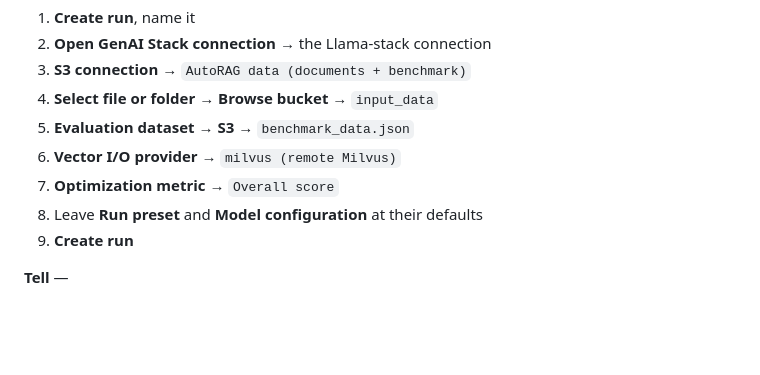
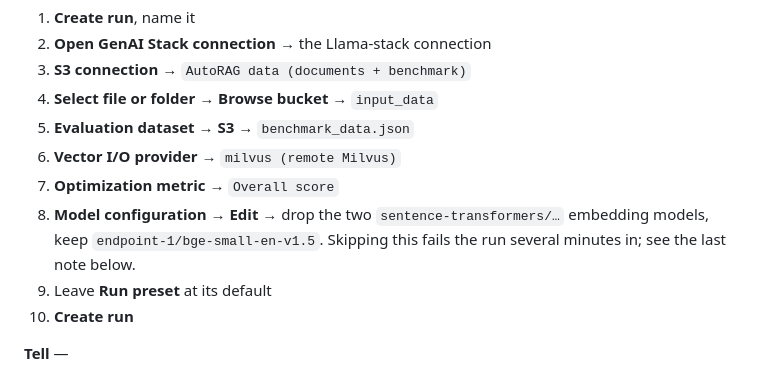
Before and after one commit to explicitworkload/ocp-provisioning, a Markdown page: demos/autorag/WALKTHROUGH.md, the part around one of its changes. Rendered like a GitHub page; blank space fills up the shorter version.

```diff
--- a/demos/autorag/WALKTHROUGH.md
+++ b/demos/autorag/WALKTHROUGH.md
@@ -66,8 +74,11 @@ Check before you present: the Pipeline Server should be Ready, and the
 5. **Evaluation dataset** → **S3** → `benchmark_data.json`
 6. **Vector I/O provider** → `milvus (remote Milvus)`
 7. **Optimization metric** → `Overall score`
-8. Leave **Run preset** and **Model configuration** at their defaults
-9. **Create run**
+8. **Model configuration → Edit** → drop the two `sentence-transformers/…`
+   embedding models, keep `endpoint-1/bge-small-en-v1.5`. Skipping this
+   fails the run several minutes in; see the last note below.
+9. Leave **Run preset** at its default
+10. **Create run**
 
 **Tell** —
 > "Note what I did not have to do: pick the models. It pre-filled six
```
Also changed, not shown: other parts of demos/autorag/WALKTHROUGH.md (+54 -8 lines).
